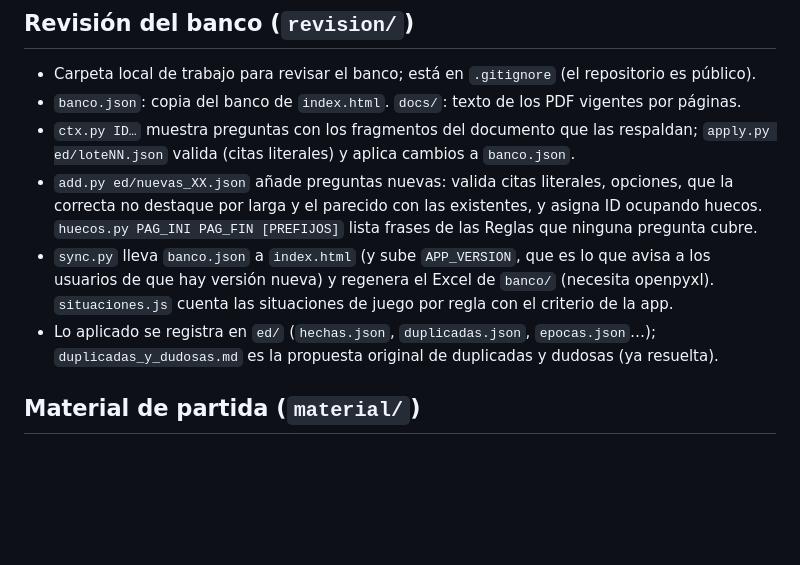
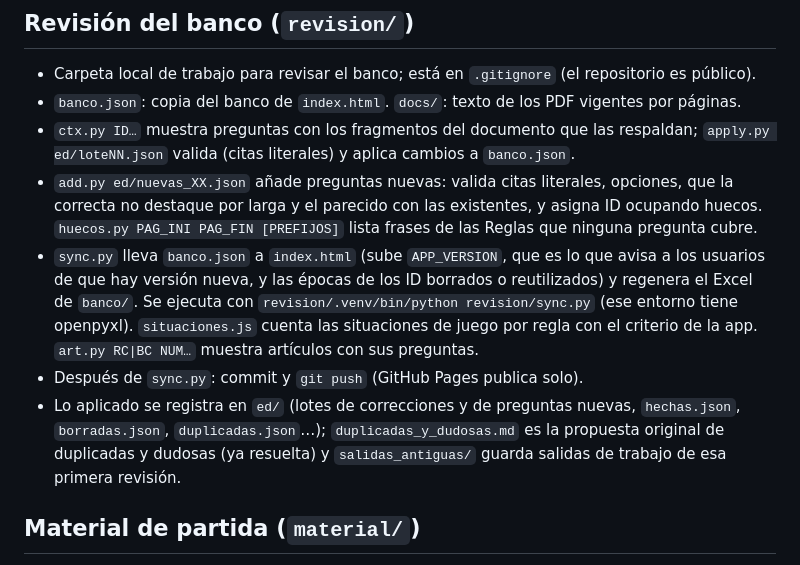
Before and after one commit to ivanmc28/examen-f11, a Markdown page: CLAUDE.md, the part around the change. Drawn GitHub-style; blank space fills up the shorter version.

Commit message:
CLAUDE.md: cómo ejecutar sync.py y qué hay en revision/
Co-Authored-By: Claude Opus 5.5 <noreply@anthropic.com>

```diff
--- a/CLAUDE.md
+++ b/CLAUDE.md
@@ -46,8 +46,9 @@ App de exámenes de ascenso arbitral de Fútbol 11 (CTA/RFEF).
 - `banco.json`: copia del banco de `index.html`. `docs/`: texto de los PDF vigentes por páginas.
 - `ctx.py ID…` muestra preguntas con los fragmentos del documento que las respaldan; `apply.py ed/loteNN.json` valida (citas literales) y aplica cambios a `banco.json`.
 - `add.py ed/nuevas_XX.json` añade preguntas nuevas: valida citas literales, opciones, que la correcta no destaque por larga y el parecido con las existentes, y asigna ID ocupando huecos. `huecos.py PAG_INI PAG_FIN [PREFIJOS]` lista frases de las Reglas que ninguna pregunta cubre.
-- `sync.py` lleva `banco.json` a `index.html` (y sube `APP_VERSION`, que es lo que avisa a los usuarios de que hay versión nueva) y regenera el Excel de `banco/` (necesita openpyxl). `situaciones.js` cuenta las situaciones de juego por regla con el criterio de la app.
-- Lo aplicado se registra en `ed/` (`hechas.json`, `duplicadas.json`, `epocas.json`…); `duplicadas_y_dudosas.md` es la propuesta original de duplicadas y dudosas (ya resuelta).
+- `sync.py` lleva `banco.json` a `index.html` (sube `APP_VERSION`, que es lo que avisa a los usuarios de que hay versión nueva, y las épocas de los ID borrados o reutilizados) y regenera el Excel de `banco/`. Se ejecuta con `revision/.venv/bin/python revision/sync.py` (ese entorno tiene openpyxl). `situaciones.js` cuenta las situaciones de juego por regla con el criterio de la app. `art.py RC|BC NUM…` muestra artículos con sus preguntas.
+- Después de `sync.py`: commit y `git push` (GitHub Pages publica solo).
+- Lo aplicado se registra en `ed/` (lotes de correcciones y de preguntas nuevas, `hechas.json`, `borradas.json`, `duplicadas.json`…); `duplicadas_y_dudosas.md` es la propuesta original de duplicadas y dudosas (ya resuelta) y `salidas_antiguas/` guarda salidas de trabajo de esa primera revisión.
 
 ## Material de partida (`material/`)
 
```
